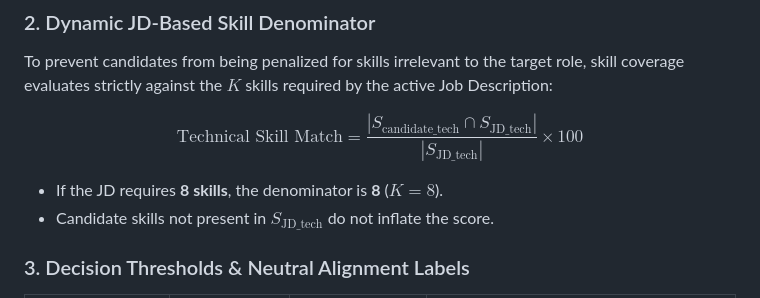
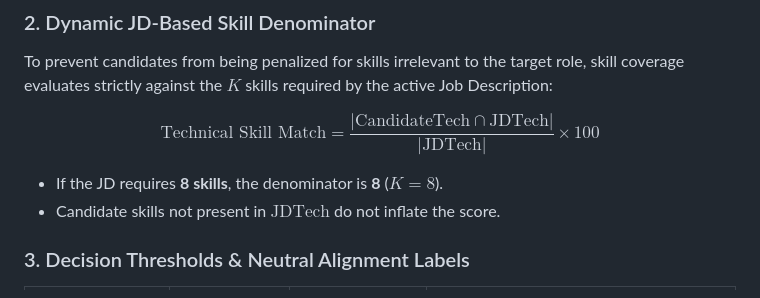
Before and after one commit to girishshenoy16/automated-resume-screening-tool, a Markdown page: README.md, the part around the change. Drawn GitHub-style.

Commit message:
Initial Commit - Automated Resume Screening Tool

```diff
--- a/README.md
+++ b/README.md
@@ -353,10 +353,16 @@ $$\text{Composite Score} = (0.40 \times \text{TF-IDF Relevance}) + (0.60 \times
 
 To prevent candidates from being penalized for skills irrelevant to the target role, skill coverage evaluates strictly against the $K$ skills required by the active Job Description:
 
-$$\text{Technical Skill Match} = \frac{|S_{\text{candidate\_tech}} \cap S_{\text{JD\_tech}}|}{|S_{\text{JD\_tech}}|} \times 100$$
+$$
+\text{Technical Skill Match}
+=
+\frac{|\mathrm{CandidateTech} \cap \mathrm{JDTech}|}
+{|\mathrm{JDTech}|}
+\times 100
+$$
 
 - If the JD requires **8 skills**, the denominator is **8** ($K=8$).
-- Candidate skills not present in $S_{\text{JD\_tech}}$ do not inflate the score.
+- Candidate skills not present in $\mathrm{JDTech}$ do not inflate the score.
 
 ### 3. Decision Thresholds & Neutral Alignment Labels
 
```
